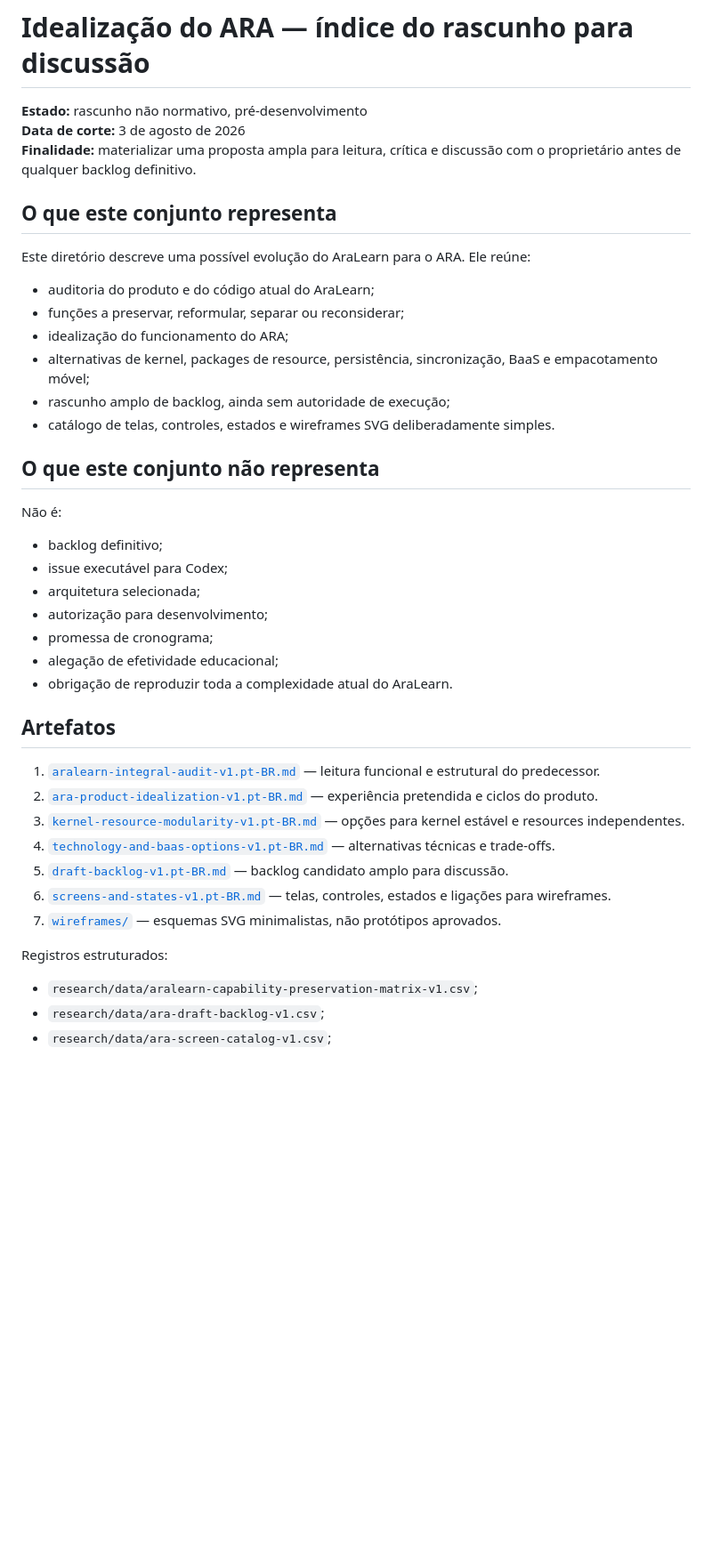
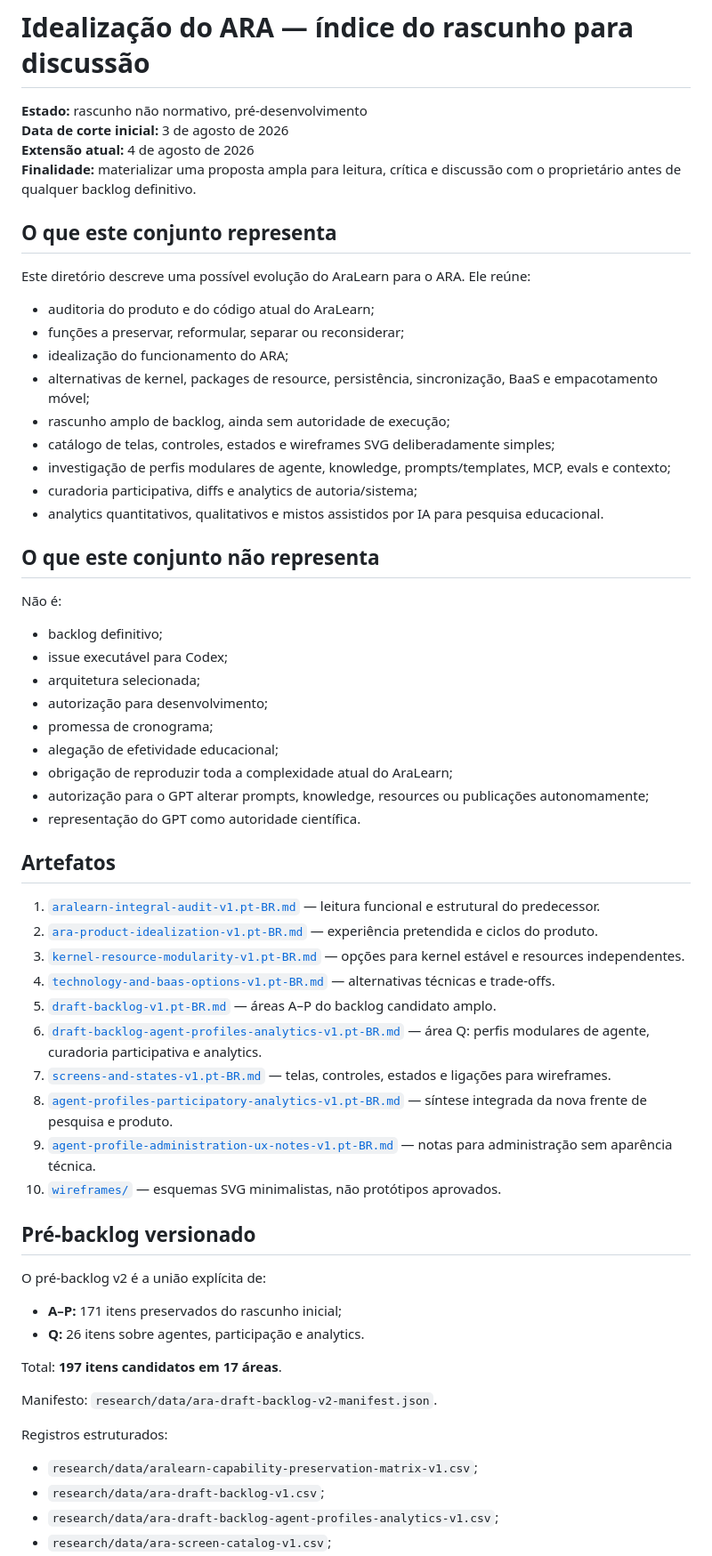
Before and after one commit to fabio-ara/ARA-pre-consolidation, a Markdown page: docs/ideation/README.md, the part around one of its changes. Shown at 89% size. GitHub-like rendering; blank space fills up the shorter version.

Commit message:
Docs: index modular agents and analytics ideation

```diff
--- a/docs/ideation/README.md
+++ b/docs/ideation/README.md
@@ -1,7 +1,8 @@
 # Idealização do ARA — índice do rascunho para discussão
 
 **Estado:** rascunho não normativo, pré-desenvolvimento
-**Data de corte:** 3 de agosto de 2026
+**Data de corte inicial:** 3 de agosto de 2026
+**Extensão atual:** 4 de agosto de 2026
 **Finalidade:** materializar uma proposta ampla para leitura, crítica e discussão com o proprietário antes de qualquer backlog definitivo.
 
 ## O que este conjunto representa
@@ -13,7 +14,10 @@ Este diretório descreve uma possível evolução do AraLearn para o ARA. Ele re
 - idealização do funcionamento do ARA;
 - alternativas de kernel, packages de resource, persistência, sincronização, BaaS e empacotamento móvel;
 - rascunho amplo de backlog, ainda sem autoridade de execução;
-- catálogo de telas, controles, estados e wireframes SVG deliberadamente simples.
+- catálogo de telas, controles, estados e wireframes SVG deliberadamente simples;
+- investigação de perfis modulares de agente, knowledge, prompts/templates, MCP, evals e contexto;
+- curadoria participativa, diffs e analytics de autoria/sistema;
+- analytics quantitativos, qualitativos e mistos assistidos por IA para pesquisa educacional.
 
 ## O que este conjunto não representa
 
@@ -25,7 +29,9 @@ Não é:
 - autorização para desenvolvimento;
 - promessa de cronograma;
 - alegação de efetividade educacional;
-- obrigação de reproduzir toda a complexidade atual do AraLearn.
+- obrigação de reproduzir toda a complexidade atual do AraLearn;
+- autorização para o GPT alterar prompts, knowledge, resources ou publicações autonomamente;
+- representação do GPT como autoridade científica.
 
 ## Artefatos
 
@@ -33,12 +39,27 @@ Não é:
 2. [`ara-product-idealization-v1.pt-BR.md`](ara-product-idealization-v1.pt-BR.md) — experiência pretendida e ciclos do produto.
 3. [`kernel-resource-modularity-v1.pt-BR.md`](kernel-resource-modularity-v1.pt-BR.md) — opções para kernel estável e resources independentes.
 4. [`technology-and-baas-options-v1.pt-BR.md`](technology-and-baas-options-v1.pt-BR.md) — alternativas técnicas e trade-offs.
-5. [`draft-backlog-v1.pt-BR.md`](draft-backlog-v1.pt-BR.md) — backlog candidato amplo para discussão.
-6. [`screens-and-states-v1.pt-BR.md`](screens-and-states-v1.pt-BR.md) — telas, controles, estados e ligações para wireframes.
-7. [`wireframes/`](wireframes/) — esquemas SVG minimalistas, não protótipos aprovados.
+5. [`draft-backlog-v1.pt-BR.md`](draft-backlog-v1.pt-BR.md) — áreas A–P do backlog candidato amplo.
+6. [`draft-backlog-agent-profiles-analytics-v1.pt-BR.md`](draft-backlog-agent-profiles-analytics-v1.pt-BR.md) — área Q: perfis modulares de agente, curadoria participativa e analytics.
+7. [`screens-and-states-v1.pt-BR.md`](screens-and-states-v1.pt-BR.md) — telas, controles, estados e ligações para wireframes.
+8. [`agent-profiles-participatory-analytics-v1.pt-BR.md`](agent-profiles-participatory-analytics-v1.pt-BR.md) — síntese integrada da nova frente de pesquisa e produto.
+9. [`agent-profile-administration-ux-notes-v1.pt-BR.md`](agent-profile-administration-ux-notes-v1.pt-BR.md) — notas para administração sem aparência técnica.
+10. [`wireframes/`](wireframes/) — esquemas SVG minimalistas, não protótipos aprovados.
+
+## Pré-backlog versionado
+
+O pré-backlog v2 é a união explícita de:
+
+- **A–P:** 171 itens preservados do rascunho inicial;
+- **Q:** 26 itens sobre agentes, participação e analytics.
+
+Total: **197 itens candidatos em 17 áreas**.
+
+Manifesto: `research/data/ara-draft-backlog-v2-manifest.json`.
 
 Registros estruturados:
 
 - `research/data/aralearn-capability-preservation-matrix-v1.csv`;
 - `research/data/ara-draft-backlog-v1.csv`;
+- `research/data/ara-draft-backlog-agent-profiles-analytics-v1.csv`;
 - `research/data/ara-screen-catalog-v1.csv`;
```
Also changed, not shown: other parts of docs/ideation/README.md (+31 -7 lines).
